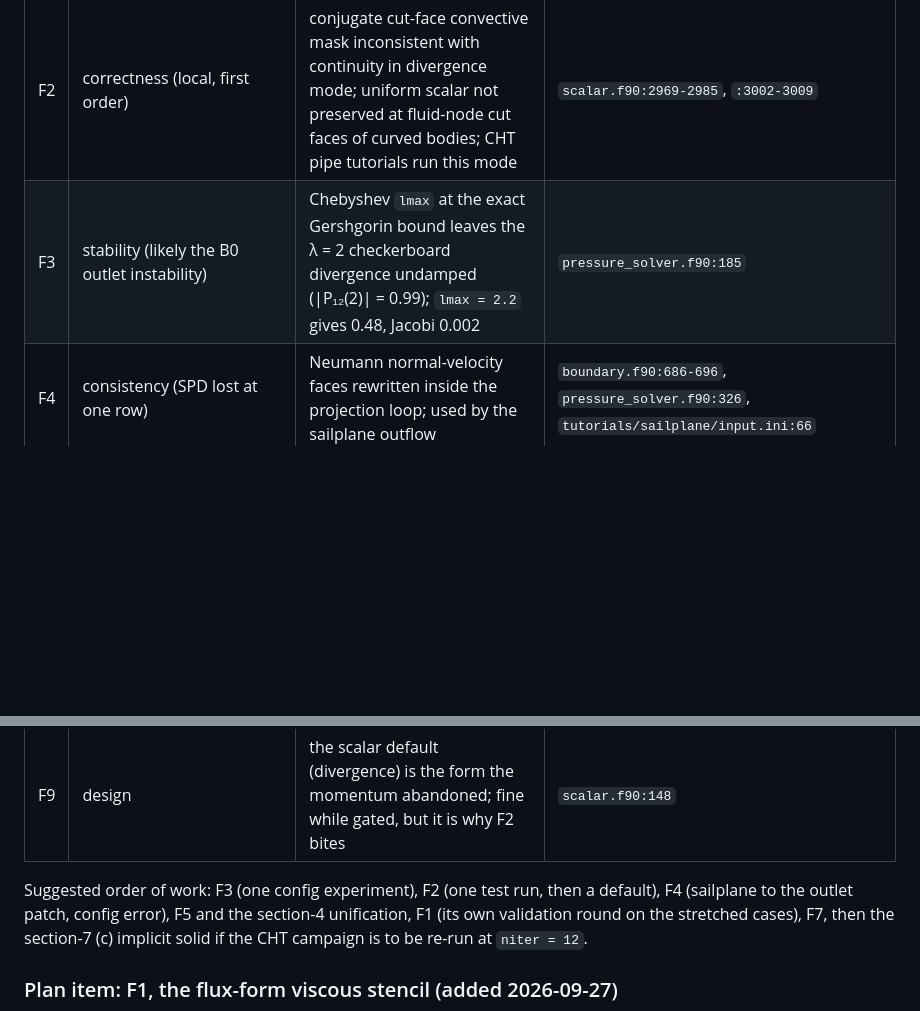
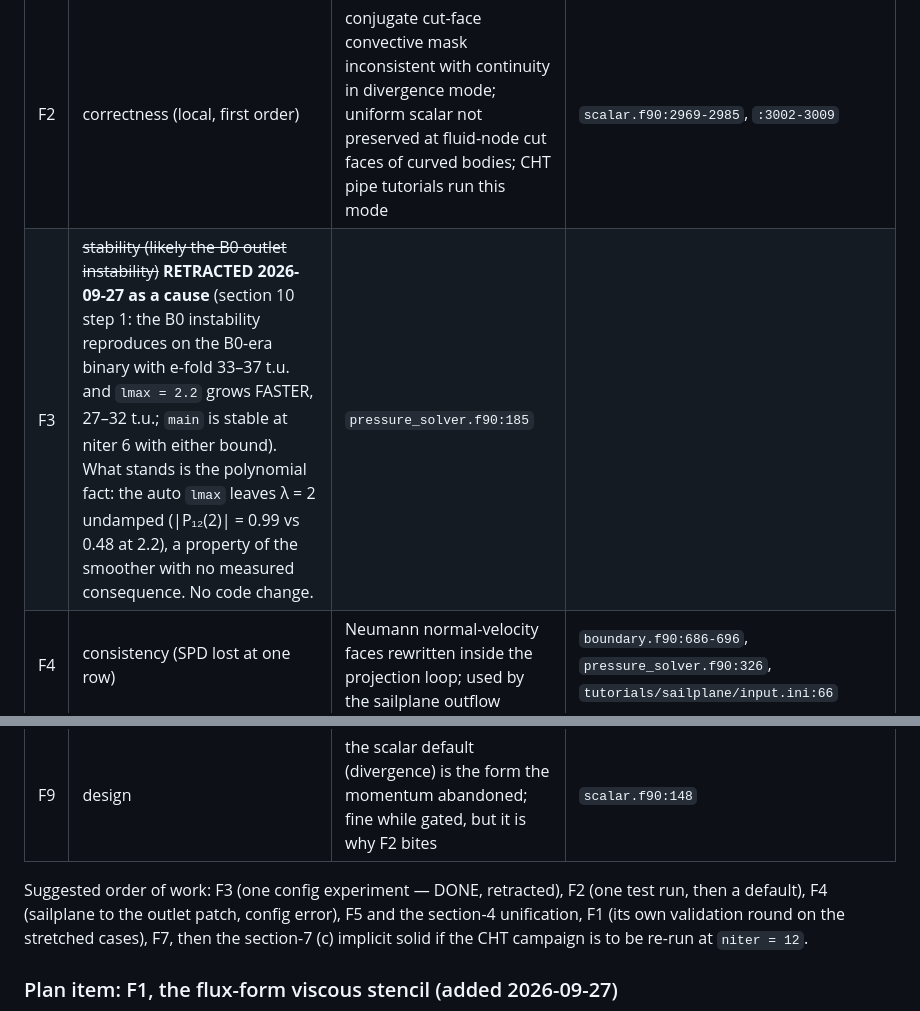
Before and after one commit to davecats/mobydiff, a Markdown page: docs/numerics_review_2026-09-26.md, 2 parts joined by grey strips. Drawn GitHub-style; blank space fills up the shorter version.

```diff
--- a/docs/numerics_review_2026-09-26.md
+++ b/docs/numerics_review_2026-09-26.md
@@ -522,7 +522,7 @@ order and the interface machinery caps the stencil.
 | # | severity | what | where |
 |---|---|---|---|
 | F2 | correctness (local, first order) | conjugate cut-face convective mask inconsistent with continuity in divergence mode; uniform scalar not preserved at fluid-node cut faces of curved bodies; CHT pipe tutorials run this mode | `scalar.f90:2969-2985`, `:3002-3009` |
-| F3 | stability (likely the B0 outlet instability) | Chebyshev `lmax` at the exact Gershgorin bound leaves the λ = 2 checkerboard divergence undamped (\|P₁₂(2)\| = 0.99); `lmax = 2.2` gives 0.48, Jacobi 0.002 | `pressure_solver.f90:185` |
+| F3 | ~~stability (likely the B0 outlet instability)~~ **RETRACTED 2026-09-27 as a cause** (section 10 step 1: the B0 instability reproduces on the B0-era binary with e-fold 33–37 t.u. and `lmax = 2.2` grows FASTER, 27–32 t.u.; `main` is stable at niter 6 with either bound). What stands is the polynomial fact: the auto `lmax` leaves λ = 2 undamped (\|P₁₂(2)\| = 0.99 vs 0.48 at 2.2), a property of the smoother with no measured consequence. No code change. | `pressure_solver.f90:185` |
 | F4 | consistency (SPD lost at one row) | Neumann normal-velocity faces rewritten inside the projection loop; used by the sailplane outflow | `boundary.f90:686-696`, `pressure_solver.f90:326`, `tutorials/sailplane/input.ini:66` |
 | F1 | consistency/conservation on stretched grids | molecular viscous term non-conservative in cell-centred directions; inconsistent with SGS and scalar diffusion; non-symmetric | `init.f90:592-598` |
 | F5 | dead work | `apply_bc` in the projection loop and pinned-face rewrites each substage | `pressure_solver.f90:326`, `:1021` |
@@ -531,7 +531,7 @@ order and the interface machinery caps the stencil.
 | F8 | documentation/safety | `cflmax` compared against the max component, RK3 limit is on the sum (√3) | `step.f90:695-709` |
 | F9 | design | the scalar default (divergence) is the form the momentum abandoned; fine while gated, but it is why F2 bites | `scalar.f90:148` |
 
-Suggested order of work: F3 (one config experiment), F2 (one test run, then
+Suggested order of work: F3 (one config experiment — DONE, retracted), F2 (one test run, then
 a default), F4 (sailplane to the outlet patch, config error), F5 and the
 section-4 unification, F1 (its own validation round on the stretched cases),
 F7, then the section-7 (c) implicit solid if the CHT campaign is to be re-run
```
Also changed, not shown: other parts of docs/numerics_review_2026-09-26.md (+44 -0 lines).
